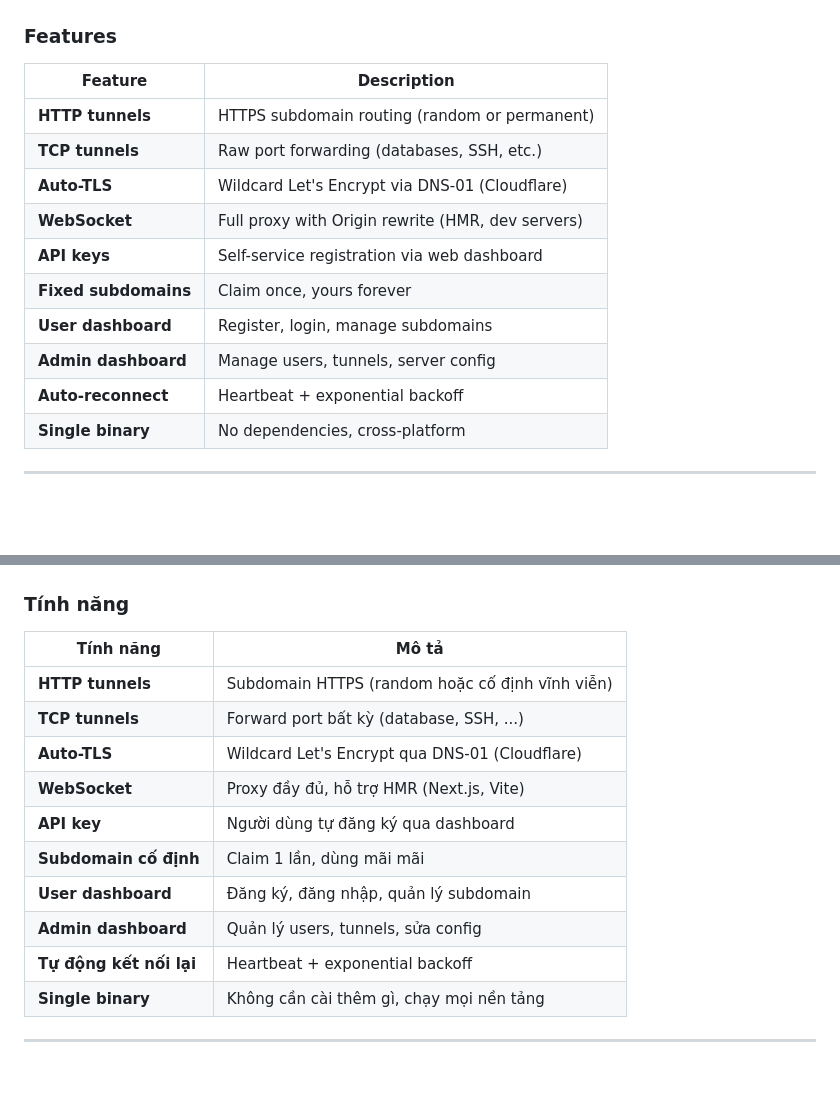
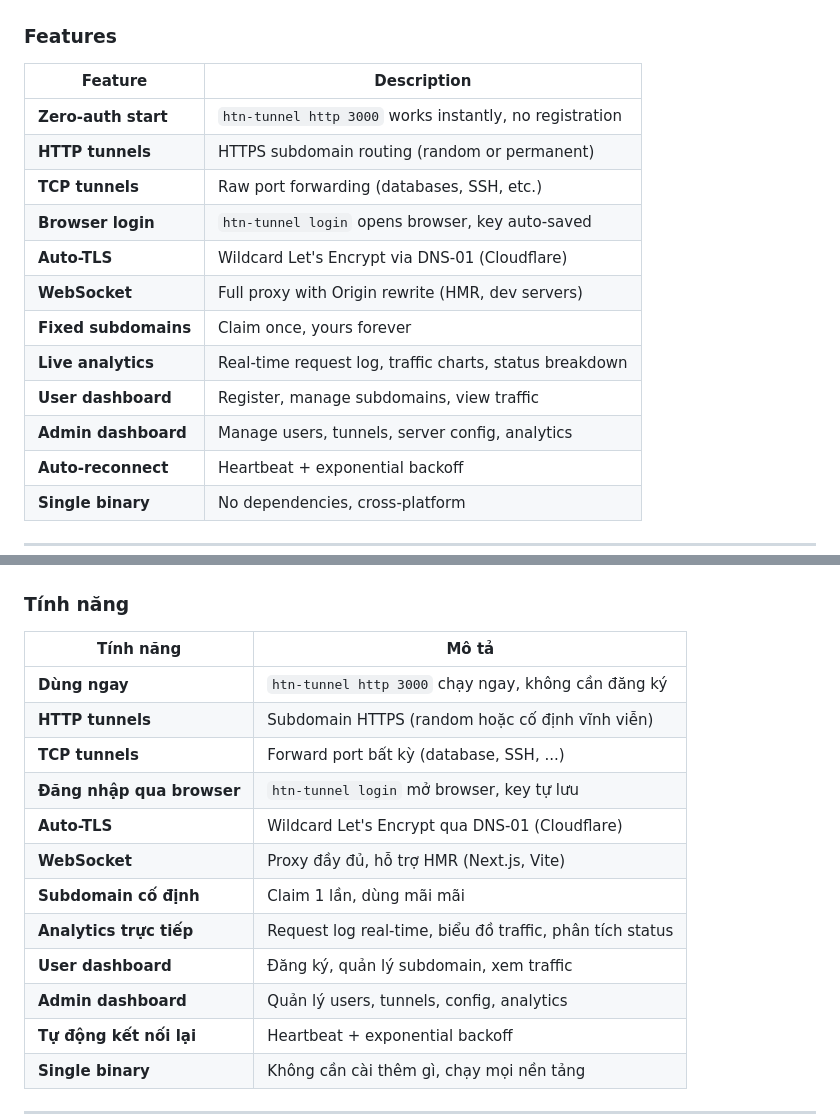
Before and after one commit to nhh0718/htn-tunnel, a Markdown page: README.md, 2 parts joined by grey strips. Rendered like a GitHub page; blank space fills up the shorter version.

```diff
--- a/README.md
+++ b/README.md
@@ -37,14 +37,16 @@ localhost:3000  ──tunnel──▶  Your VPS  ──internet──▶  https:
 
 | Feature | Description |
 |---------|-------------|
+| **Zero-auth start** | `htn-tunnel http 3000` works instantly, no registration |
 | **HTTP tunnels** | HTTPS subdomain routing (random or permanent) |
 | **TCP tunnels** | Raw port forwarding (databases, SSH, etc.) |
+| **Browser login** | `htn-tunnel login` opens browser, key auto-saved |
 | **Auto-TLS** | Wildcard Let's Encrypt via DNS-01 (Cloudflare) |
 | **WebSocket** | Full proxy with Origin rewrite (HMR, dev servers) |
-| **API keys** | Self-service registration via web dashboard |
 | **Fixed subdomains** | Claim once, yours forever |
-| **User dashboard** | Register, login, manage subdomains |
-| **Admin dashboard** | Manage users, tunnels, server config |
+| **Live analytics** | Real-time request log, traffic charts, status breakdown |
+| **User dashboard** | Register, manage subdomains, view traffic |
+| **Admin dashboard** | Manage users, tunnels, server config, analytics |
 | **Auto-reconnect** | Heartbeat + exponential backoff |
 | **Single binary** | No dependencies, cross-platform |
 
@@ -230,14 +238,16 @@ Máy bạn (localhost:3000)  ──tunnel──▶  VPS  ──internet──▶
 
 | Tính năng | Mô tả |
 |-----------|-------|
+| **Dùng ngay** | `htn-tunnel http 3000` chạy ngay, không cần đăng ký |
 | **HTTP tunnels** | Subdomain HTTPS (random hoặc cố định vĩnh viễn) |
 | **TCP tunnels** | Forward port bất kỳ (database, SSH, ...) |
+| **Đăng nhập qua browser** | `htn-tunnel login` mở browser, key tự lưu |
 | **Auto-TLS** | Wildcard Let's Encrypt qua DNS-01 (Cloudflare) |
 | **WebSocket** | Proxy đầy đủ, hỗ trợ HMR (Next.js, Vite) |
-| **API key** | Người dùng tự đăng ký qua dashboard |
 | **Subdomain cố định** | Claim 1 lần, dùng mãi mãi |
-| **User dashboard** | Đăng ký, đăng nhập, quản lý subdomain |
-| **Admin dashboard** | Quản lý users, tunnels, sửa config |
+| **Analytics trực tiếp** | Request log real-time, biểu đồ traffic, phân tích status |
+| **User dashboard** | Đăng ký, quản lý subdomain, xem traffic |
+| **Admin dashboard** | Quản lý users, tunnels, config, analytics |
 | **Tự động kết nối lại** | Heartbeat + exponential backoff |
 | **Single binary** | Không cần cài thêm gì, chạy mọi nền tảng |
 
```
Also changed, not shown: other parts of README.md (+53 -41 lines).
